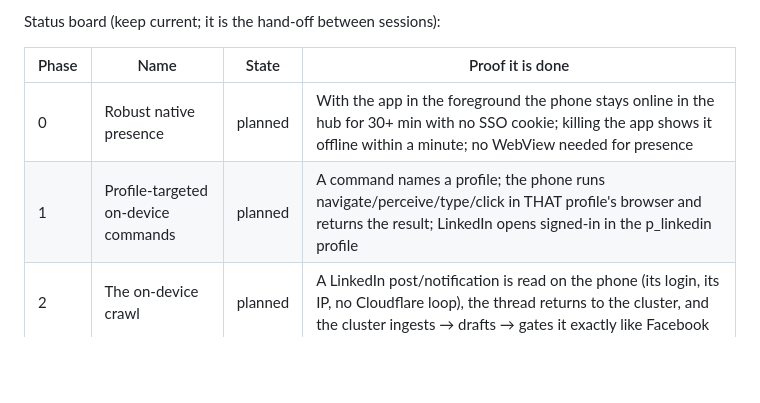
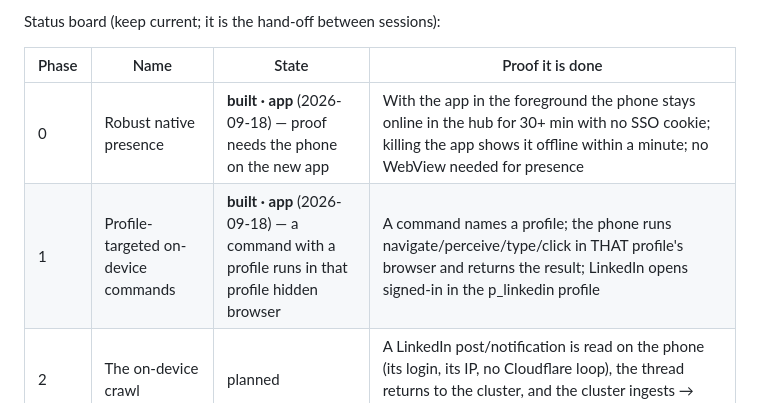
Before and after one commit to Wvdstoep/ghost-browser, a Markdown page: docs/DEVICE-RING-PLAN.md, the part around the change. Rendered like a GitHub page; blank space fills up the shorter version.

Commit message:
docs: device-ring board — phases 0 (native presence) and 1 (profile-targeted commands) built, proof pending the phone on the new app

```diff
--- a/docs/DEVICE-RING-PLAN.md
+++ b/docs/DEVICE-RING-PLAN.md
@@ -6,8 +6,8 @@ Status board (keep current; it is the hand-off between sessions):
 
 | Phase | Name | State | Proof it is done |
 |---|---|---|---|
-| 0 | Robust native presence | planned | With the app in the foreground the phone stays online in the hub for 30+ min with no SSO cookie; killing the app shows it offline within a minute; no WebView needed for presence |
-| 1 | Profile-targeted on-device commands | planned | A command names a profile; the phone runs navigate/perceive/type/click in THAT profile's browser and returns the result; LinkedIn opens signed-in in the p_linkedin profile |
+| 0 | Robust native presence | **built · app** (2026-09-18) — proof needs the phone on the new app | With the app in the foreground the phone stays online in the hub for 30+ min with no SSO cookie; killing the app shows it offline within a minute; no WebView needed for presence |
+| 1 | Profile-targeted on-device commands | **built · app** (2026-09-18) — a command with a profile runs in that profile hidden browser | A command names a profile; the phone runs navigate/perceive/type/click in THAT profile's browser and returns the result; LinkedIn opens signed-in in the p_linkedin profile |
 | 2 | The on-device crawl | planned | A LinkedIn post/notification is read on the phone (its login, its IP, no Cloudflare loop), the thread returns to the cluster, and the cluster ingests → drafts → gates it exactly like Facebook |
 | 3 | Real Cloudflare-wall detection | planned | A site that redirect-loops or shows a Cloudflare challenge from the cluster is auto-flagged needsDevice; the flag is data, not a hardcode; LinkedIn is detected, not listed |
 | 4 | The scheduler dispatches to the ring | planned | A due LinkedIn watch runs its pass on the connected phone end to end; an approved reply to a gated platform posts from the phone; no device → clean waiting-device, never the cluster |
```
